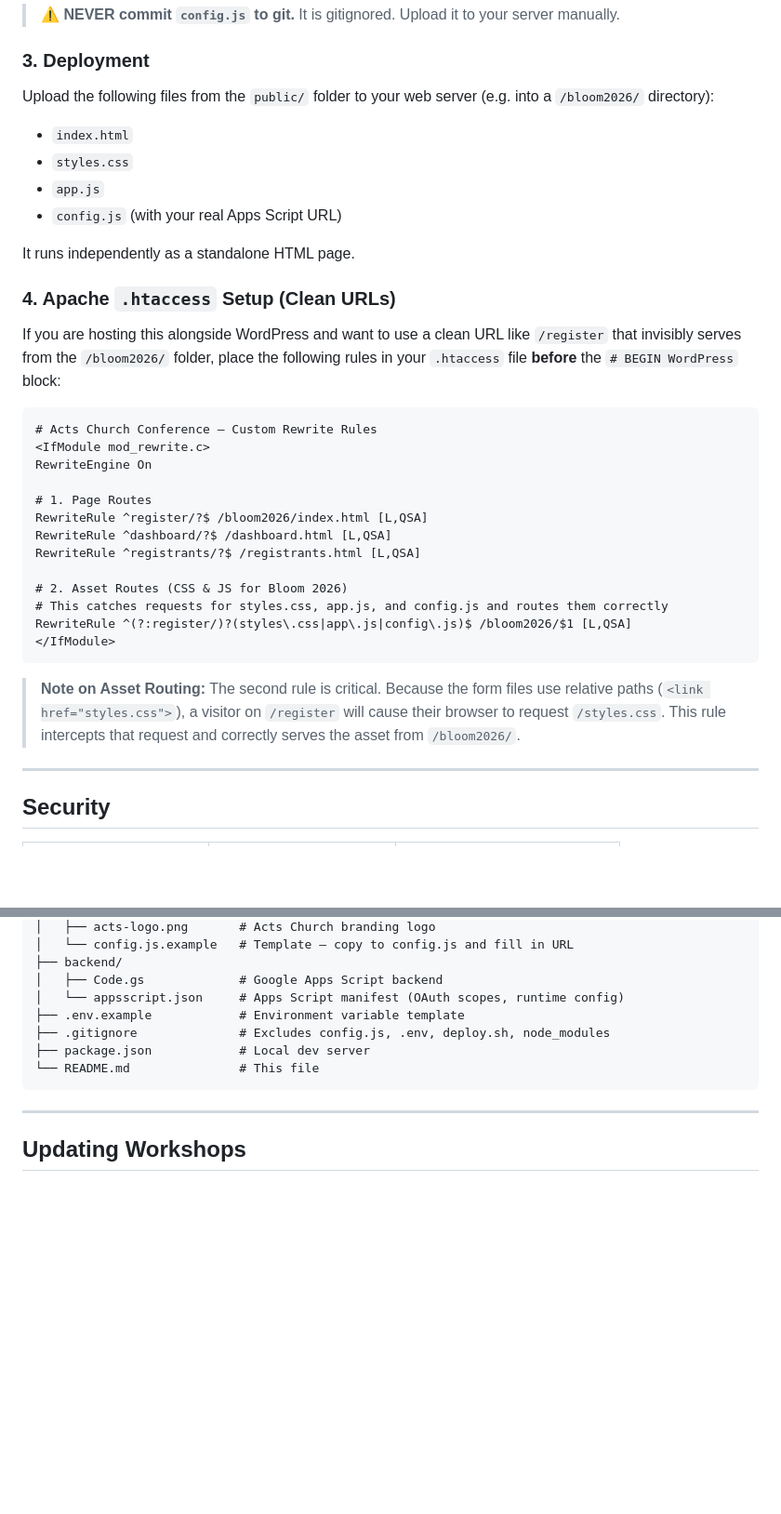
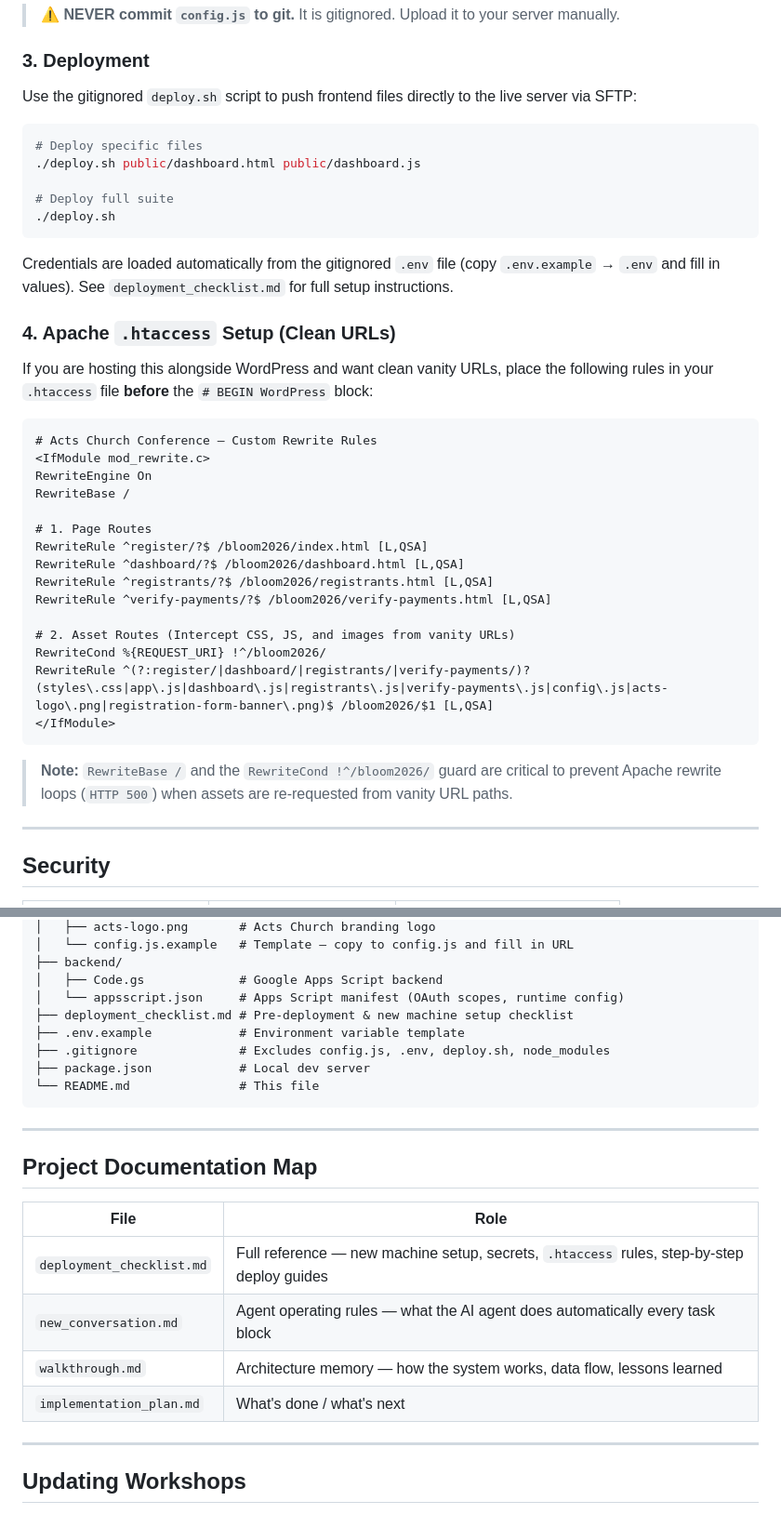
Before and after one commit to kuancheen/bloom-conference-2026, a Markdown page: README.md, 2 parts joined by grey strips. Shown at 93% size. Rendered like a GitHub page; blank space fills up the shorter version.

Commit message:
docs(readme): add project documentation map table, update htaccess rules, and add deploy.sh deployment guide

````diff
--- a/README.md
+++ b/README.md
@@ -48,35 +48,41 @@ window.APP_CONFIG = {
 
 ### 3. Deployment
 
-Upload the following files from the `public/` folder to your web server (e.g. into a `/bloom2026/` directory):
-- `index.html`
-- `styles.css`
-- `app.js`
-- `config.js` (with your real Apps Script URL)
+Use the gitignored `deploy.sh` script to push frontend files directly to the live server via SFTP:
 
-It runs independently as a standalone HTML page.
+```bash
+# Deploy specific files
+./deploy.sh public/dashboard.html public/dashboard.js
+
+# Deploy full suite
+./deploy.sh
+```
+
+Credentials are loaded automatically from the gitignored `.env` file (copy `.env.example` → `.env` and fill in values). See `deployment_checklist.md` for full setup instructions.
 
 ### 4. Apache `.htaccess` Setup (Clean URLs)
 
-If you are hosting this alongside WordPress and want to use a clean URL like `/register` that invisibly serves from the `/bloom2026/` folder, place the following rules in your `.htaccess` file **before** the `# BEGIN WordPress` block:
+If you are hosting this alongside WordPress and want clean vanity URLs, place the following rules in your `.htaccess` file **before** the `# BEGIN WordPress` block:
 
 ```apache
 # Acts Church Conference — Custom Rewrite Rules
 <IfModule mod_rewrite.c>
 RewriteEngine On
+RewriteBase /
 
 # 1. Page Routes
 RewriteRule ^register/?$ /bloom2026/index.html [L,QSA]
-RewriteRule ^dashboard/?$ /dashboard.html [L,QSA]
-RewriteRule ^registrants/?$ /registrants.html [L,QSA]
+RewriteRule ^dashboard/?$ /bloom2026/dashboard.html [L,QSA]
+RewriteRule ^registrants/?$ /bloom2026/registrants.html [L,QSA]
+RewriteRule ^verify-payments/?$ /bloom2026/verify-payments.html [L,QSA]
 
-# 2. Asset Routes (CSS & JS for Bloom 2026)
-# This catches requests for styles.css, app.js, and config.js and routes them correctly
-RewriteRule ^(?:register/)?(styles\.css|app\.js|config\.js)$ /bloom2026/$1 [L,QSA]
+# 2. Asset Routes (Intercept CSS, JS, and images from vanity URLs)
+RewriteCond %{REQUEST_URI} !^/bloom2026/
+RewriteRule ^(?:register/|dashboard/|registrants/|verify-payments/)?(styles\.css|app\.js|dashboard\.js|registrants\.js|verify-payments\.js|config\.js|acts-logo\.png|registration-form-banner\.png)$ /bloom2026/$1 [L,QSA]
 </IfModule>
 ```
 
-> **Note on Asset Routing:** The second rule is critical. Because the form files use relative paths (`<link href="styles.css">`), a visitor on `/register` will cause their browser to request `/styles.css`. This rule intercepts that request and correctly serves the asset from `/bloom2026/`.
+> **Note:** `RewriteBase /` and the `RewriteCond !^/bloom2026/` guard are critical to prevent Apache rewrite loops (`HTTP 500`) when assets are re-requested from vanity URL paths.
 
 ---
 
@@ -130,11 +136,23 @@ bloom-conference-2026/
 ├── backend/
 │   ├── Code.gs             # Google Apps Script backend
 │   └── appsscript.json     # Apps Script manifest (OAuth scopes, runtime config)
+├── deployment_checklist.md # Pre-deployment & new machine setup checklist
 ├── .env.example            # Environment variable template
 ├── .gitignore              # Excludes config.js, .env, deploy.sh, node_modules
 ├── package.json            # Local dev server
 └── README.md               # This file
 ```
+
+---
+
+## Project Documentation Map
+
+| File | Role |
+|------|------|
+| `deployment_checklist.md` | Full reference — new machine setup, secrets, `.htaccess` rules, step-by-step deploy guides |
+| `new_conversation.md` | Agent operating rules — what the AI agent does automatically every task block |
+| `walkthrough.md` | Architecture memory — how the system works, data flow, lessons learned |
+| `implementation_plan.md` | What's done / what's next |
 
 ---
 
````
